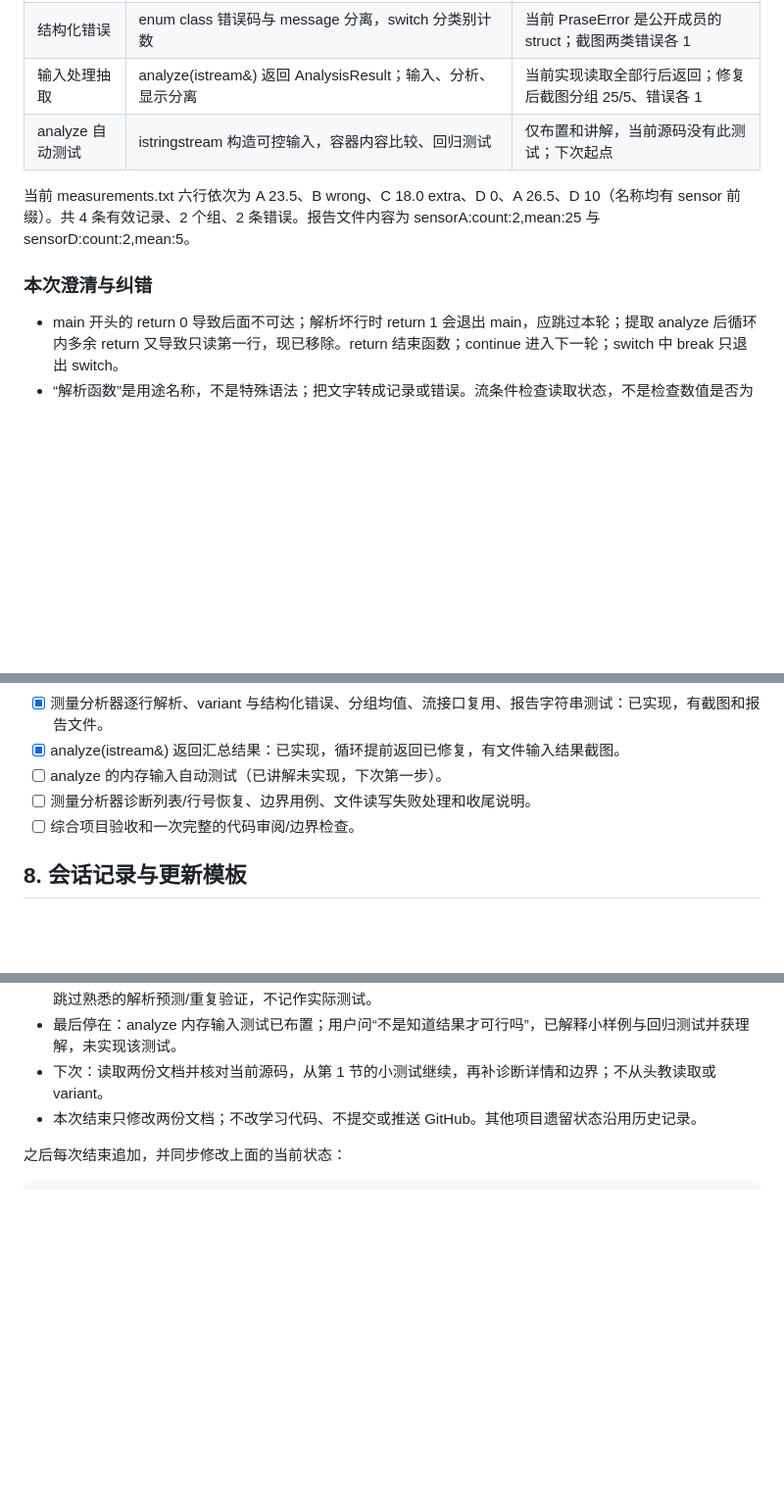
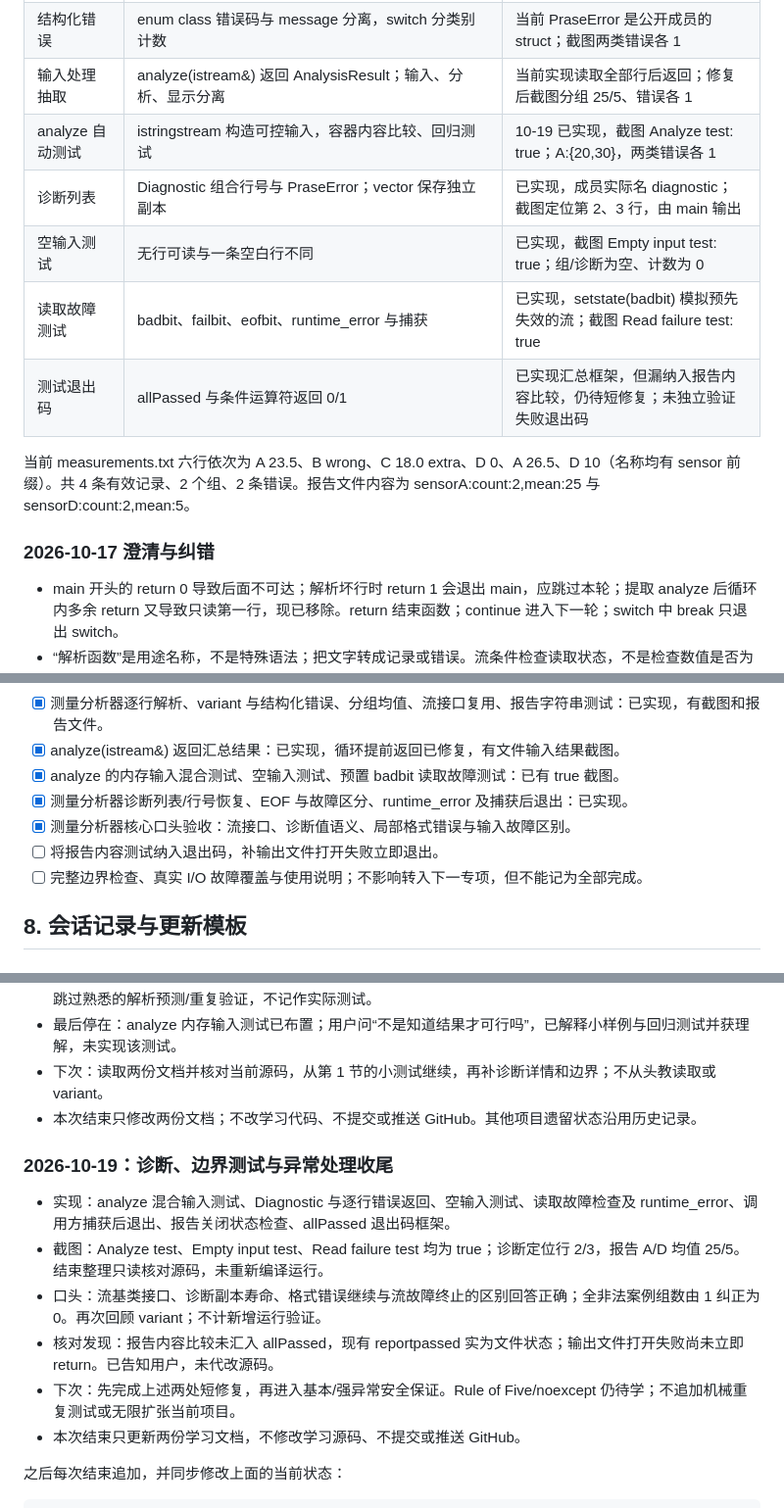
Before and after one commit to Lover-Leo/Code-Learing, a Markdown page: cpp_practice/当前完成进度.md, 3 parts joined by grey strips. Shown at 98% size. Rendered like a GitHub page; blank space fills up the shorter version.

````diff
--- a/cpp_practice/当前完成进度.md
+++ b/cpp_practice/当前完成进度.md
@@ -213,11 +196,15 @@ TextIndex 口头通过：成员容器归对象所有，自动清理；复制后
 | 报告自动检查 | ostringstream 在内存拼文字、str() 返回字符串、比较含换行的预期文本 | 当前 testGroups 为 A:{20,30}；截图比较结果 true；只覆盖该报告样例 |
 | 结构化错误 | enum class 错误码与 message 分离，switch 分类别计数 | 当前 PraseError 是公开成员的 struct；截图两类错误各 1 |
 | 输入处理抽取 | analyze(istream&) 返回 AnalysisResult；输入、分析、显示分离 | 当前实现读取全部行后返回；修复后截图分组 25/5、错误各 1 |
-| analyze 自动测试 | istringstream 构造可控输入，容器内容比较、回归测试 | 仅布置和讲解，当前源码没有此测试；下次起点 |
+| analyze 自动测试 | istringstream 构造可控输入，容器内容比较、回归测试 | 10-19 已实现，截图 Analyze test: true；A:{20,30}，两类错误各 1 |
+| 诊断列表 | Diagnostic 组合行号与 PraseError；vector 保存独立副本 | 已实现，成员实际名 diagnostic；截图定位第 2、3 行，由 main 输出 |
+| 空输入测试 | 无行可读与一条空白行不同 | 已实现，截图 Empty input test: true；组/诊断为空、计数为 0 |
+| 读取故障测试 | badbit、failbit、eofbit、runtime_error 与捕获 | 已实现，setstate(badbit) 模拟预先失效的流；截图 Read failure test: true |
+| 测试退出码 | allPassed 与条件运算符返回 0/1 | 已实现汇总框架，但漏纳入报告内容比较，仍待短修复；未独立验证失败退出码 |
 
 当前 measurements.txt 六行依次为 A 23.5、B wrong、C 18.0 extra、D 0、A 26.5、D 10（名称均有 sensor 前缀）。共 4 条有效记录、2 个组、2 条错误。报告文件内容为 sensorA:count:2,mean:25 与 sensorD:count:2,mean:5。
 
-### 本次澄清与纠错
+### 2026-10-17 澄清与纠错
 
 - main 开头的 return 0 导致后面不可达；解析坏行时 return 1 会退出 main，应跳过本轮；提取 analyze 后循环内多余 return 又导致只读第一行，现已移除。return 结束函数；continue 进入下一轮；switch 中 break 只退出 switch。
 - “解析函数”是用途名称，不是特殊语法；把文字转成记录或错误。流条件检查读取状态，不是检查数值是否为零；测试文件中的 wrong/extra 是故意设计的错误。
@@ -266,9 +266,11 @@ TextIndex 口头通过：成员容器归对象所有，自动清理；复制后
 - [ ] 容器选择与更完整的失效规则。
 - [x] 测量分析器逐行解析、variant 与结构化错误、分组均值、流接口复用、报告字符串测试：已实现，有截图和报告文件。
 - [x] analyze(istream&) 返回汇总结果：已实现，循环提前返回已修复，有文件输入结果截图。
-- [ ] analyze 的内存输入自动测试（已讲解未实现，下次第一步）。
-- [ ] 测量分析器诊断列表/行号恢复、边界用例、文件读写失败处理和收尾说明。
-- [ ] 综合项目验收和一次完整的代码审阅/边界检查。
+- [x] analyze 的内存输入混合测试、空输入测试、预置 badbit 读取故障测试：已有 true 截图。
+- [x] 测量分析器诊断列表/行号恢复、EOF 与故障区分、runtime_error 及捕获后退出：已实现。
+- [x] 测量分析器核心口头验收：流接口、诊断值语义、局部格式错误与输入故障区别。
+- [ ] 将报告内容测试纳入退出码，补输出文件打开失败立即退出。
+- [ ] 完整边界检查、真实 I/O 故障覆盖与使用说明；不影响转入下一专项，但不能记为全部完成。
 
 ## 8. 会话记录与更新模板
 
@@ -308,6 +310,15 @@ TextIndex 口头通过：成员容器归对象所有，自动清理；复制后
 - 下次：读取两份文档并核对当前源码，从第 1 节的小测试继续，再补诊断详情和边界；不从头教读取或 variant。
 - 本次结束只修改两份文档；不改学习代码、不提交或推送 GitHub。其他项目遗留状态沿用历史记录。
 
+### 2026-10-19：诊断、边界测试与异常处理收尾
+
+- 实现：analyze 混合输入测试、Diagnostic 与逐行错误返回、空输入测试、读取故障检查及 runtime_error、调用方捕获后退出、报告关闭状态检查、allPassed 退出码框架。
+- 截图：Analyze test、Empty input test、Read failure test 均为 true；诊断定位行 2/3，报告 A/D 均值 25/5。结束整理只读核对源码，未重新编译运行。
+- 口头：流基类接口、诊断副本寿命、格式错误继续与流故障终止的区别回答正确；全非法案例组数由 1 纠正为 0。再次回顾 variant；不计新增运行验证。
+- 核对发现：报告内容比较未汇入 allPassed，现有 reportpassed 实为文件状态；输出文件打开失败尚未立即 return。已告知用户，未代改源码。
+- 下次：先完成上述两处短修复，再进入基本/强异常安全保证。Rule of Five/noexcept 仍待学；不追加机械重复测试或无限扩张当前项目。
+- 本次结束只更新两份学习文档，不修改学习源码、不提交或推送 GitHub。
+
 之后每次结束追加，并同步修改上面的当前状态：
 
 ```text
````
Also changed, not shown: other parts of cpp_practice/当前完成进度.md (+25 -29 lines), cpp_practice/C++学习规划和任务目标.md (+11 -10 lines).
